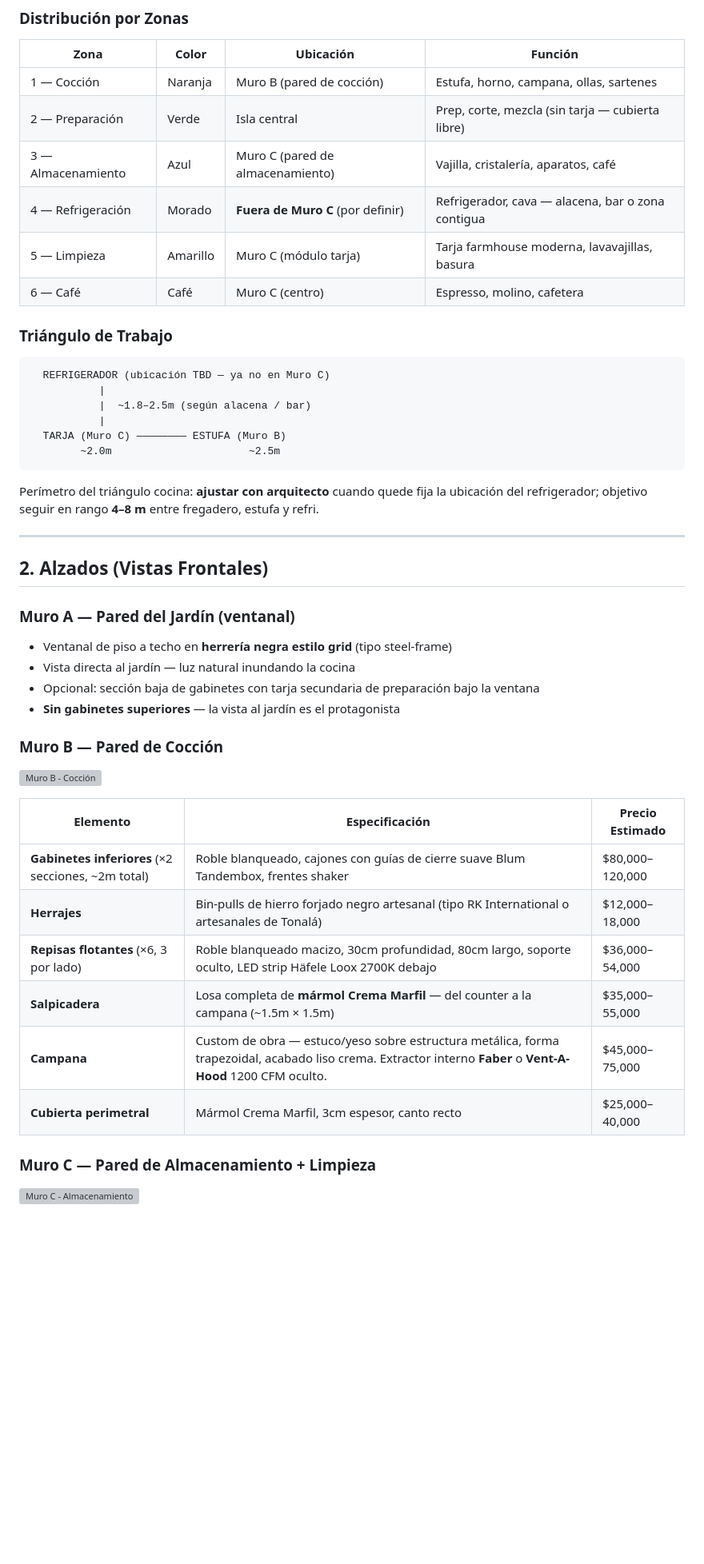
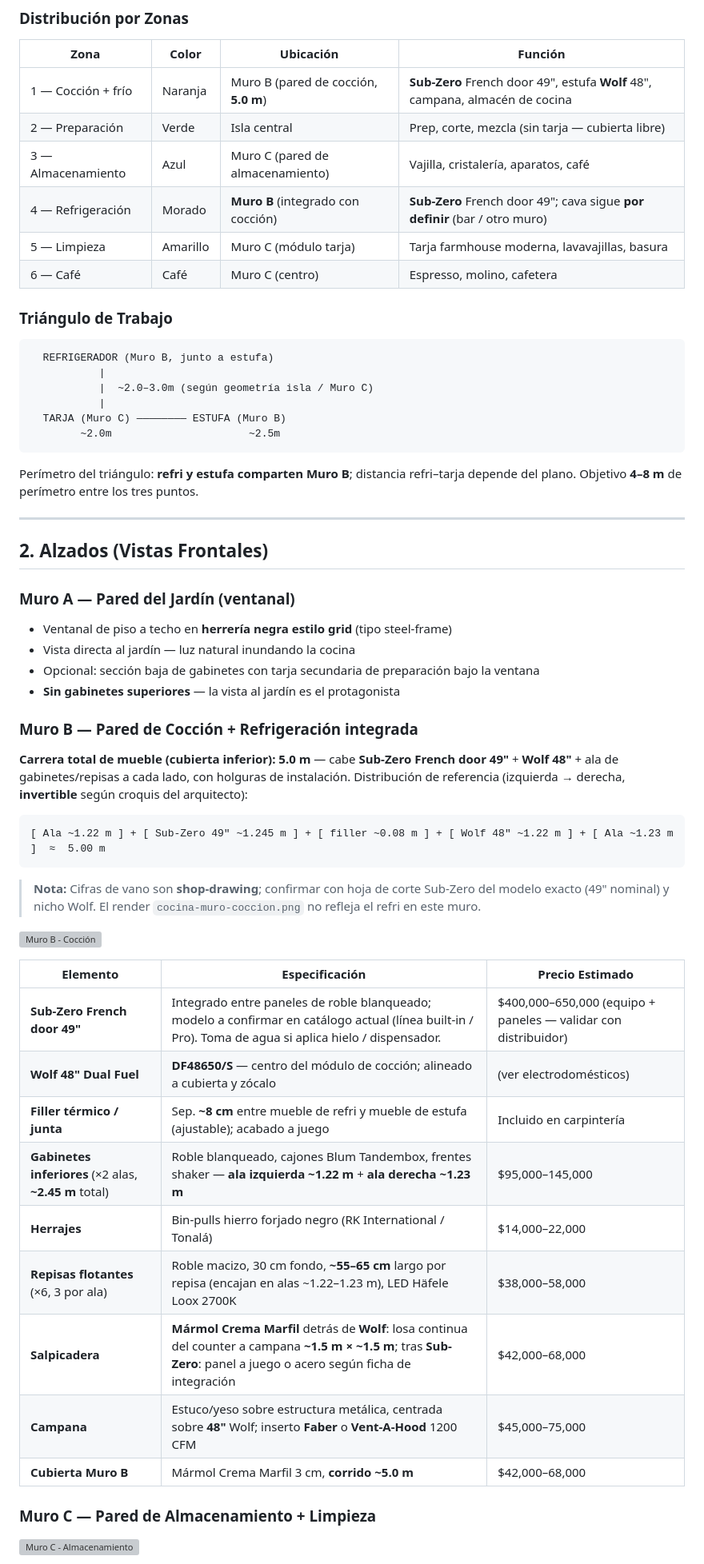
Before and after one commit to ddana-etsy/casa-guanabanos, a Markdown page: casa-guanabanos-cocina-detalle.md, the part around one of its changes. Shown at 80% size. GitHub-like rendering; blank space fills up the shorter version; grey boxes are pictures that could not be loaded.

Commit message:
Muro B 5.0m: Sub-Zero French 49" + Wolf 48"; alas, presupuesto y MEP
Made-with: Cursor

````diff
--- a/casa-guanabanos-cocina-detalle.md
+++ b/casa-guanabanos-cocina-detalle.md
@@ -15,25 +15,25 @@
 
 | Zona | Color | Ubicación | Función |
 |------|-------|-----------|---------|
-| 1 — Cocción | Naranja | Muro B (pared de cocción) | Estufa, horno, campana, ollas, sartenes |
+| 1 — Cocción + frío | Naranja | Muro B (pared de cocción, **5.0 m**) | **Sub-Zero** French door 49", estufa **Wolf** 48", campana, almacén de cocina |
 | 2 — Preparación | Verde | Isla central | Prep, corte, mezcla (sin tarja — cubierta libre) |
 | 3 — Almacenamiento | Azul | Muro C (pared de almacenamiento) | Vajilla, cristalería, aparatos, café |
-| 4 — Refrigeración | Morado | **Fuera de Muro C** (por definir) | Refrigerador, cava — alacena, bar o zona contigua |
+| 4 — Refrigeración | Morado | **Muro B** (integrado con cocción) | **Sub-Zero** French door 49"; cava sigue **por definir** (bar / otro muro) |
 | 5 — Limpieza | Amarillo | Muro C (módulo tarja) | Tarja farmhouse moderna, lavavajillas, basura |
 | 6 — Café | Café | Muro C (centro) | Espresso, molino, cafetera |
 
 ### Triángulo de Trabajo
 
 ```
-  REFRIGERADOR (ubicación TBD — ya no en Muro C)
+  REFRIGERADOR (Muro B, junto a estufa)
            |
-           |  ~1.8–2.5m (según alacena / bar)
+           |  ~2.0–3.0m (según geometría isla / Muro C)
            |
   TARJA (Muro C) ———————— ESTUFA (Muro B)
         ~2.0m                      ~2.5m
 ```
 
-Perímetro del triángulo cocina: **ajustar con arquitecto** cuando quede fija la ubicación del refrigerador; objetivo seguir en rango **4–8 m** entre fregadero, estufa y refri.
+Perímetro del triángulo: **refri y estufa comparten Muro B**; distancia refri–tarja depende del plano. Objetivo **4–8 m** de perímetro entre los tres puntos.
 
 ---
 
@@ -45,18 +45,29 @@ Perímetro del triángulo cocina: **ajustar con arquitecto** cuando quede fija l
 - Opcional: sección baja de gabinetes con tarja secundaria de preparación bajo la ventana
 - **Sin gabinetes superiores** — la vista al jardín es el protagonista
 
-### Muro B — Pared de Cocción
+### Muro B — Pared de Cocción + Refrigeración integrada
+
+**Carrera total de mueble (cubierta inferior): 5.0 m** — cabe **Sub-Zero French door 49"** + **Wolf 48"** + ala de gabinetes/repisas a cada lado, con holguras de instalación. Distribución de referencia (izquierda → derecha, **invertible** según croquis del arquitecto):
+
+```
+[ Ala ~1.22 m ] + [ Sub-Zero 49" ~1.245 m ] + [ filler ~0.08 m ] + [ Wolf 48" ~1.22 m ] + [ Ala ~1.23 m ]  ≈  5.00 m
+```
+
+> **Nota:** Cifras de vano son **shop-drawing**; confirmar con hoja de corte Sub-Zero del modelo exacto (49" nominal) y nicho Wolf. El render `cocina-muro-coccion.png` no refleja el refri en este muro.
 
 ![Muro B - Cocción](presentacion/img/cocina-muro-coccion.png)
 
 | Elemento | Especificación | Precio Estimado |
 |----------|---------------|-----------------|
-| **Gabinetes inferiores** (×2 secciones, ~2m total) | Roble blanqueado, cajones con guías de cierre suave Blum Tandembox, frentes shaker | $80,000–120,000 |
-| **Herrajes** | Bin-pulls de hierro forjado negro artesanal (tipo RK International o artesanales de Tonalá) | $12,000–18,000 |
-| **Repisas flotantes** (×6, 3 por lado) | Roble blanqueado macizo, 30cm profundidad, 80cm largo, soporte oculto, LED strip Häfele Loox 2700K debajo | $36,000–54,000 |
-| **Salpicadera** | Losa completa de **mármol Crema Marfil** — del counter a la campana (~1.5m × 1.5m) | $35,000–55,000 |
-| **Campana** | Custom de obra — estuco/yeso sobre estructura metálica, forma trapezoidal, acabado liso crema. Extractor interno **Faber** o **Vent-A-Hood** 1200 CFM oculto. | $45,000–75,000 |
-| **Cubierta perimetral** | Mármol Crema Marfil, 3cm espesor, canto recto | $25,000–40,000 |
+| **Sub-Zero French door 49"** | Integrado entre paneles de roble blanqueado; modelo a confirmar en catálogo actual (línea built-in / Pro). Toma de agua si aplica hielo / dispensador. | $400,000–650,000 (equipo + paneles — validar con distribuidor) |
+| **Wolf 48" Dual Fuel** | **DF48650/S** — centro del módulo de cocción; alineado a cubierta y zócalo | (ver electrodomésticos) |
+| **Filler térmico / junta** | Sep. **~8 cm** entre mueble de refri y mueble de estufa (ajustable); acabado a juego | Incluido en carpintería |
+| **Gabinetes inferiores** (×2 alas, **~2.45 m** total) | Roble blanqueado, cajones Blum Tandembox, frentes shaker — **ala izquierda ~1.22 m** + **ala derecha ~1.23 m** | $95,000–145,000 |
+| **Herrajes** | Bin-pulls hierro forjado negro (RK International / Tonalá) | $14,000–22,000 |
+| **Repisas flotantes** (×6, 3 por ala) | Roble macizo, 30 cm fondo, **~55–65 cm** largo por repisa (encajan en alas ~1.22–1.23 m), LED Häfele Loox 2700K | $38,000–58,000 |
+| **Salpicadera** | **Mármol Crema Marfil** detrás de **Wolf**: losa continua del counter a campana **~1.5 m × ~1.5 m**; tras **Sub-Zero**: panel a juego o acero según ficha de integración | $42,000–68,000 |
+| **Campana** | Estuco/yeso sobre estructura metálica, centrada sobre **48"** Wolf; inserto **Faber** o **Vent-A-Hood** 1200 CFM | $45,000–75,000 |
+| **Cubierta Muro B** | Mármol Crema Marfil 3 cm, **corrido ~5.0 m** | $42,000–68,000 |
 
 ### Muro C — Pared de Almacenamiento + Limpieza
 
````
Also changed, not shown: other parts of casa-guanabanos-cocina-detalle.md (+29 -32 lines).
